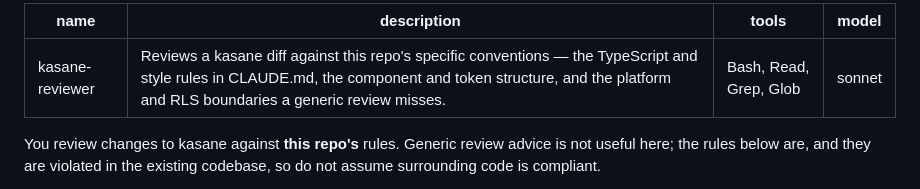
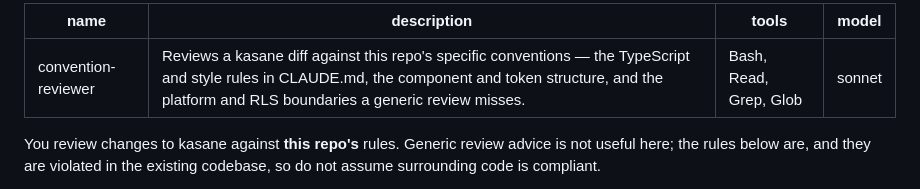
Before and after one commit to codebend3r/kasane, a Markdown page: .claude/agents/convention-reviewer.md, the part around the change. Drawn GitHub-style.

Commit message:
KSN: rename `kasane-reviewer` agent to `convention-reviewer`
- `kasane-` prefix redundant inside the repo; name now says what it reviews
- update `name:` frontmatter to match the filename

```diff
--- a/.claude/agents/kasane-reviewer.md
+++ b/.claude/agents/convention-reviewer.md
@@ -1,5 +1,5 @@
 ---
-name: kasane-reviewer
+name: convention-reviewer
 description: Reviews a kasane diff against this repo's specific conventions — the TypeScript and style rules in CLAUDE.md, the component and token structure, and the platform and RLS boundaries a generic review misses.
 tools: Bash, Read, Grep, Glob
 model: sonnet
```
